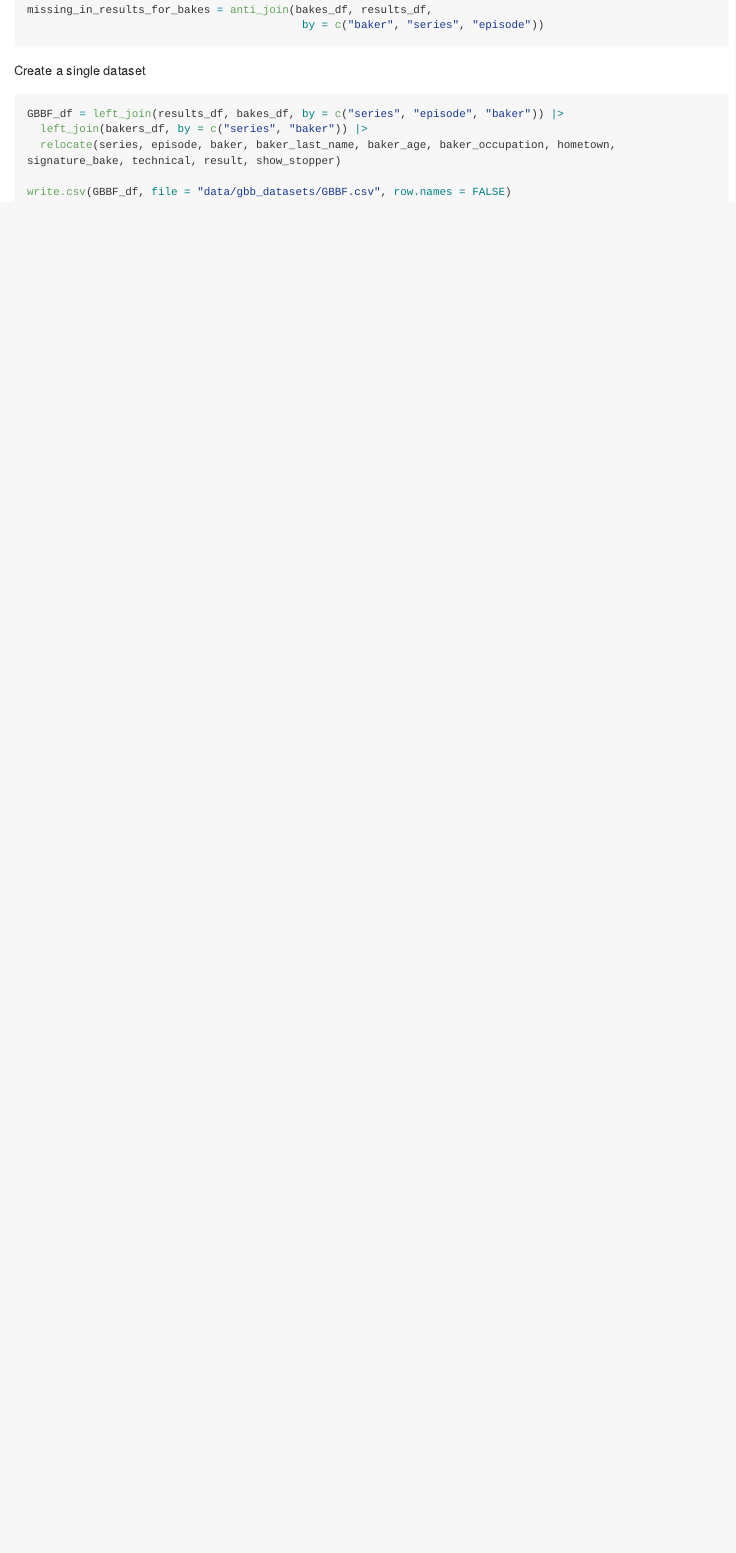
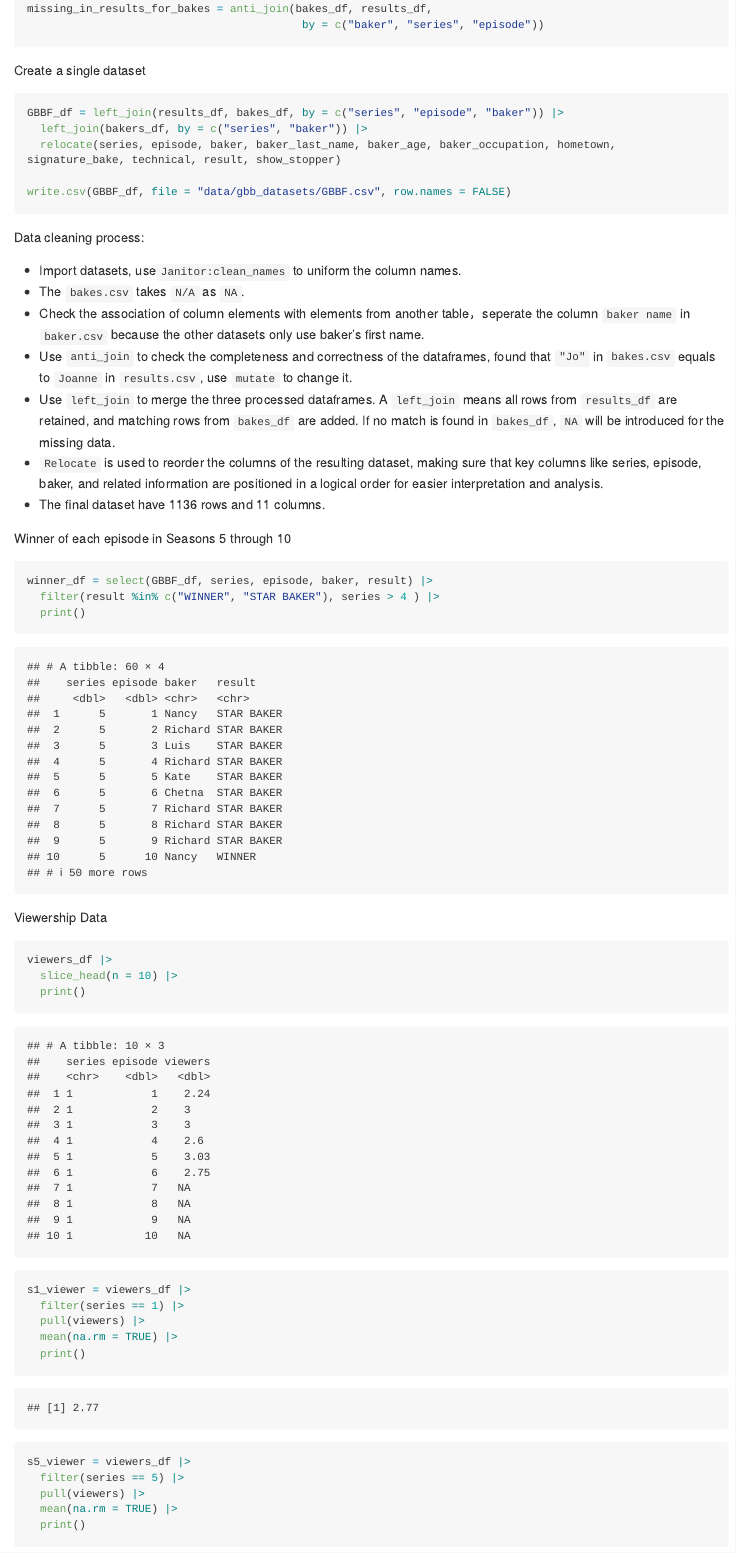
Before and after one commit to WenjieOwen/p8105_hw2_ww2744, an R Markdown document (p8105_hw2_ww2744.Rmd): the page in a window 1100 px wide, from 6750 px down before the commit and from 5850 px down after it, so that both start at the same text. Rendered offline with R 4.5, knitr and Pandoc, with nearby package versions; long lines of code are wrapped; column names are cleaned by a stand-in for the janitor package.

Commit message:
Homework done

````diff
--- a/p8105_hw2_ww2744.Rmd
+++ b/p8105_hw2_ww2744.Rmd
@@ -236,3 +235,47 @@ GBBF_df = left_join(results_df, bakes_df, by = c("series", "episode", "baker"))
 
 write.csv(GBBF_df, file = "data/gbb_datasets/GBBF.csv", row.names = FALSE)
 ```
+
+Data cleaning process:
+
+- Import datasets, use`Janitor:clean_names` to uniform the column names.
+- The `bakes.csv` takes `N/A` as `NA`.
+- Check the association of column elements with elements from another table，seperate the column  `baker name` in `baker.csv` because the other datasets only use baker's first name.
+- Use `anti_join` to check the completeness and correctness of the dataframes, found that `"Jo"` in `bakes.csv` equals to `Joanne` in `results.csv`, use `mutate` to change it.
+- Use `left_join` to merge the three processed dataframes. A `left_join` means all rows from `results_df` are retained, and matching rows from `bakes_df` are added. If no match is found in `bakes_df`, ` NA` will be introduced for the missing data.
+- `Relocate` is used to reorder the columns of the resulting dataset, making sure that key columns like series, episode, baker, and related information are positioned in a logical order for easier interpretation and analysis.
+- The final dataset have 1136 rows and 11 columns.
+
+
+Winner of each episode in Seasons 5 through 10
+
+```{r}
+winner_df = select(GBBF_df, series, episode, baker, result) |>
+  filter(result %in% c("WINNER", "STAR BAKER"), series > 4 ) |>
+  print()
+```
+
+
+
+
+Viewership Data
+
+```{r}
+viewers_df |>
+  slice_head(n = 10) |>
+  print()
+```
+
+```{r}
+s1_viewer = viewers_df |>
+  filter(series == 1) |>
+  pull(viewers) |>
+  mean(na.rm = TRUE) |>
+  print()
+
+
+s5_viewer = viewers_df |>
+  filter(series == 5) |>
+  pull(viewers) |>
+  mean(na.rm = TRUE) |>
+  print()
````
Also changed, not shown: data/202409 Trash Wheel Collection Data.xlsx (added), p8105_hw2_ww2744.md, p8105_hw2_ww2744.Rmd (20 more changed lines), 2 other files.
